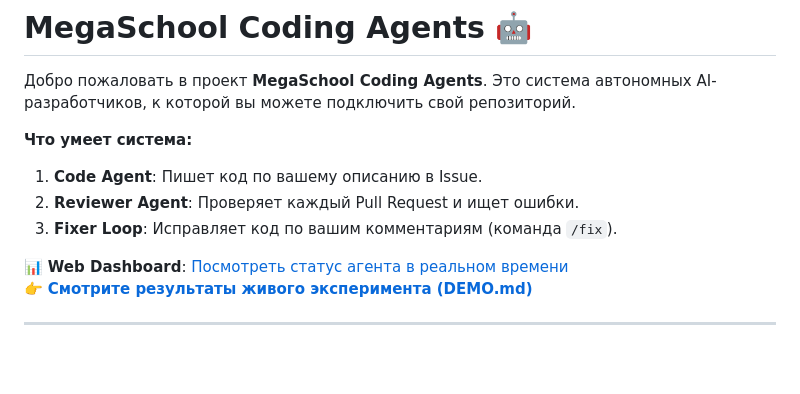
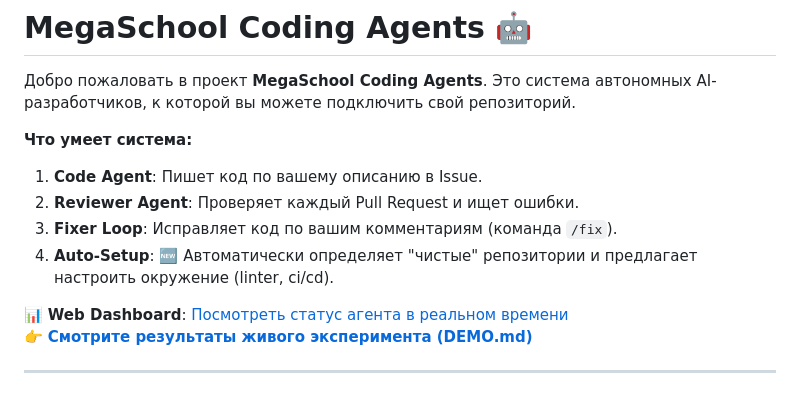
Before and after one commit to SikioN/MegaSchool-Coding-Agents, a Markdown page: README.md, the part around the change. Drawn GitHub-style; blank space fills up the shorter version.

Commit message:
docs: Add Auto-Setup feature to README

```diff
--- a/README.md
+++ b/README.md
@@ -6,6 +6,7 @@
 1.  **Code Agent**: Пишет код по вашему описанию в Issue.
 2.  **Reviewer Agent**: Проверяет каждый Pull Request и ищет ошибки.
 3.  **Fixer Loop**: Исправляет код по вашим комментариям (команда `/fix`).
+4.  **Auto-Setup**: 🆕 Автоматически определяет "чистые" репозитории и предлагает настроить окружение (linter, ci/cd).
 
 📊 **Web Dashboard**: [Посмотреть статус агента в реальном времени](https://bbanv77fpp9clmjgi7r9.containers.yandexcloud.net/)
 👉 **[Смотрите результаты живого эксперимента (DEMO.md)](DEMO.md)**
```
